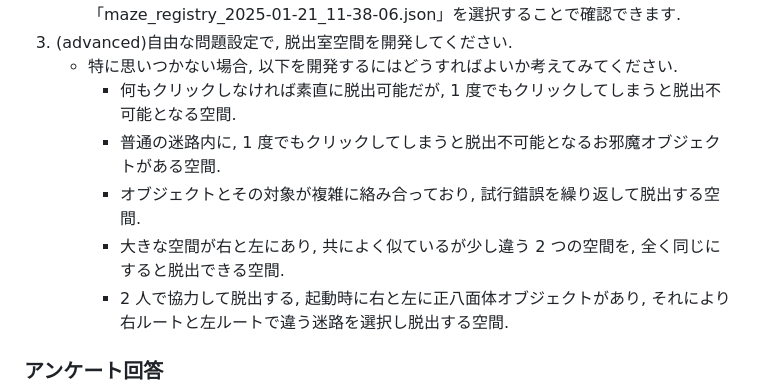
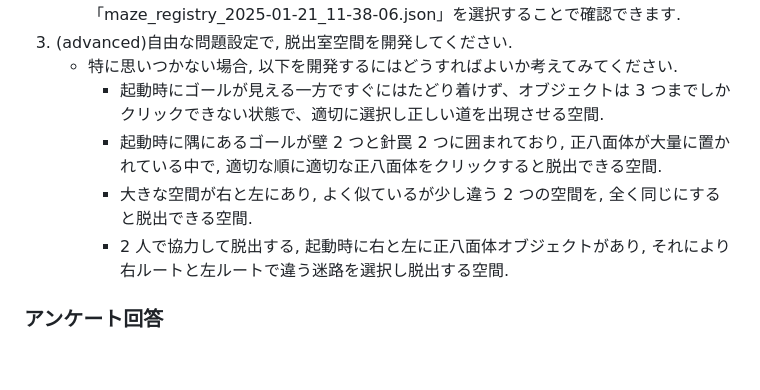
Before and after one commit to srkok/escape-room-maker, a Markdown page: README.md, the part around the change. GitHub-like rendering; blank space fills up the shorter version.

```diff
--- a/README.md
+++ b/README.md
@@ -202,10 +202,9 @@ advanced と書かれているものは, 達成にそれなりに時間がかか
    - 模範解答は, 「Upload JSON File」ボタンを押下し, json ファイル「maze_registry_2025-01-21_11-38-06.json」を選択することで確認できます.
 3. (advanced)自由な問題設定で, 脱出室空間を開発してください.
    - 特に思いつかない場合, 以下を開発するにはどうすればよいか考えてみてください.
-     - 何もクリックしなければ素直に脱出可能だが, 1 度でもクリックしてしまうと脱出不可能となる空間.
-     - 普通の迷路内に, 1 度でもクリックしてしまうと脱出不可能となるお邪魔オブジェクトがある空間.
-     - オブジェクトとその対象が複雑に絡み合っており, 試行錯誤を繰り返して脱出する空間.
-     - 大きな空間が右と左にあり, 共によく似ているが少し違う 2 つの空間を, 全く同じにすると脱出できる空間.
+     - 起動時にゴールが見える一方ですぐにはたどり着けず、オブジェクトは 3 つまでしかクリックできない状態で、適切に選択し正しい道を出現させる空間.
+     - 起動時に隅にあるゴールが壁 2 つと針罠 2 つに囲まれており, 正八面体が大量に置かれている中で, 適切な順に適切な正八面体をクリックすると脱出できる空間.
+     - 大きな空間が右と左にあり, よく似ているが少し違う 2 つの空間を, 全く同じにすると脱出できる空間.
      - 2 人で協力して脱出する, 起動時に右と左に正八面体オブジェクトがあり, それにより右ルートと左ルートで違う迷路を選択し脱出する空間.
 
 ### アンケート回答
```
